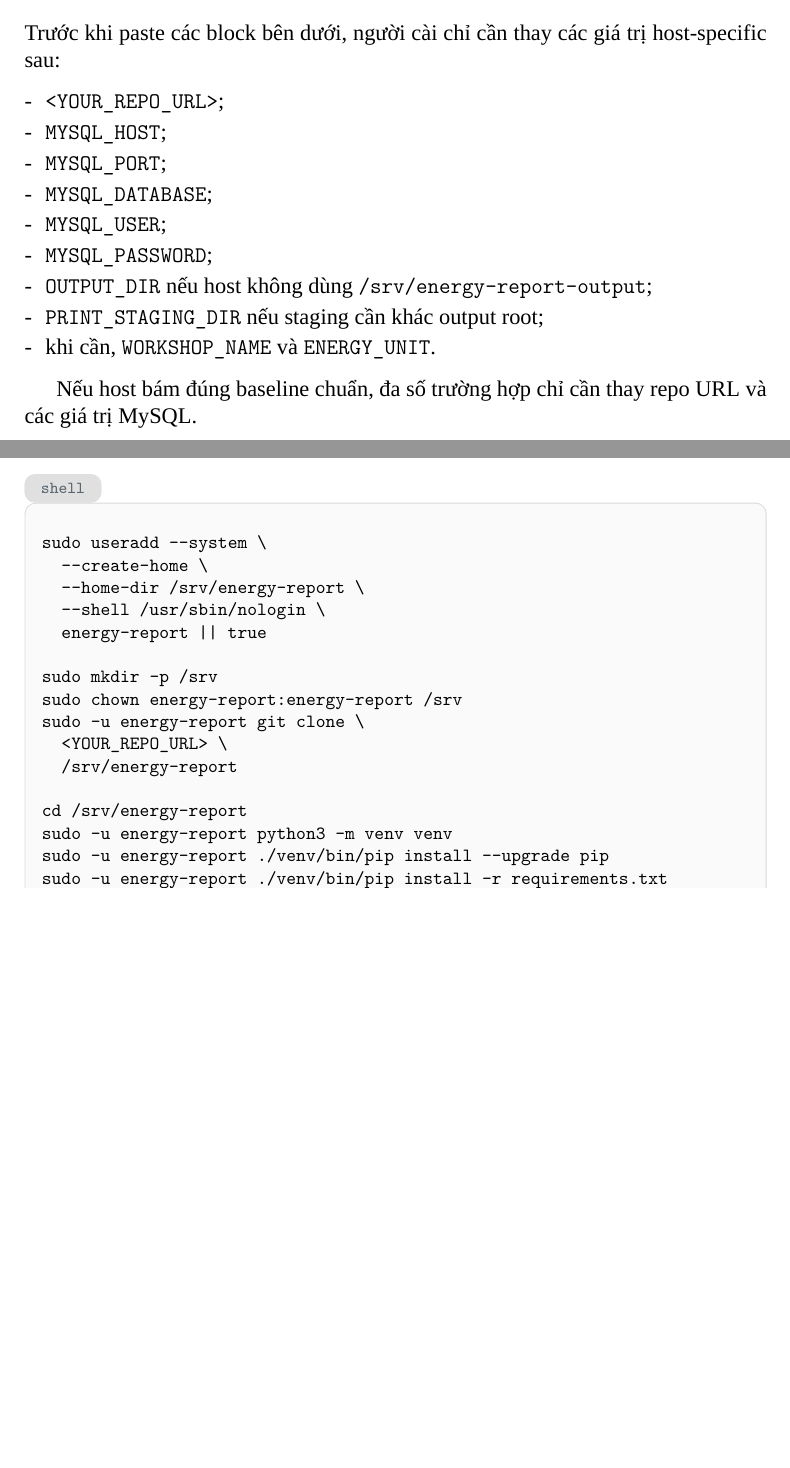
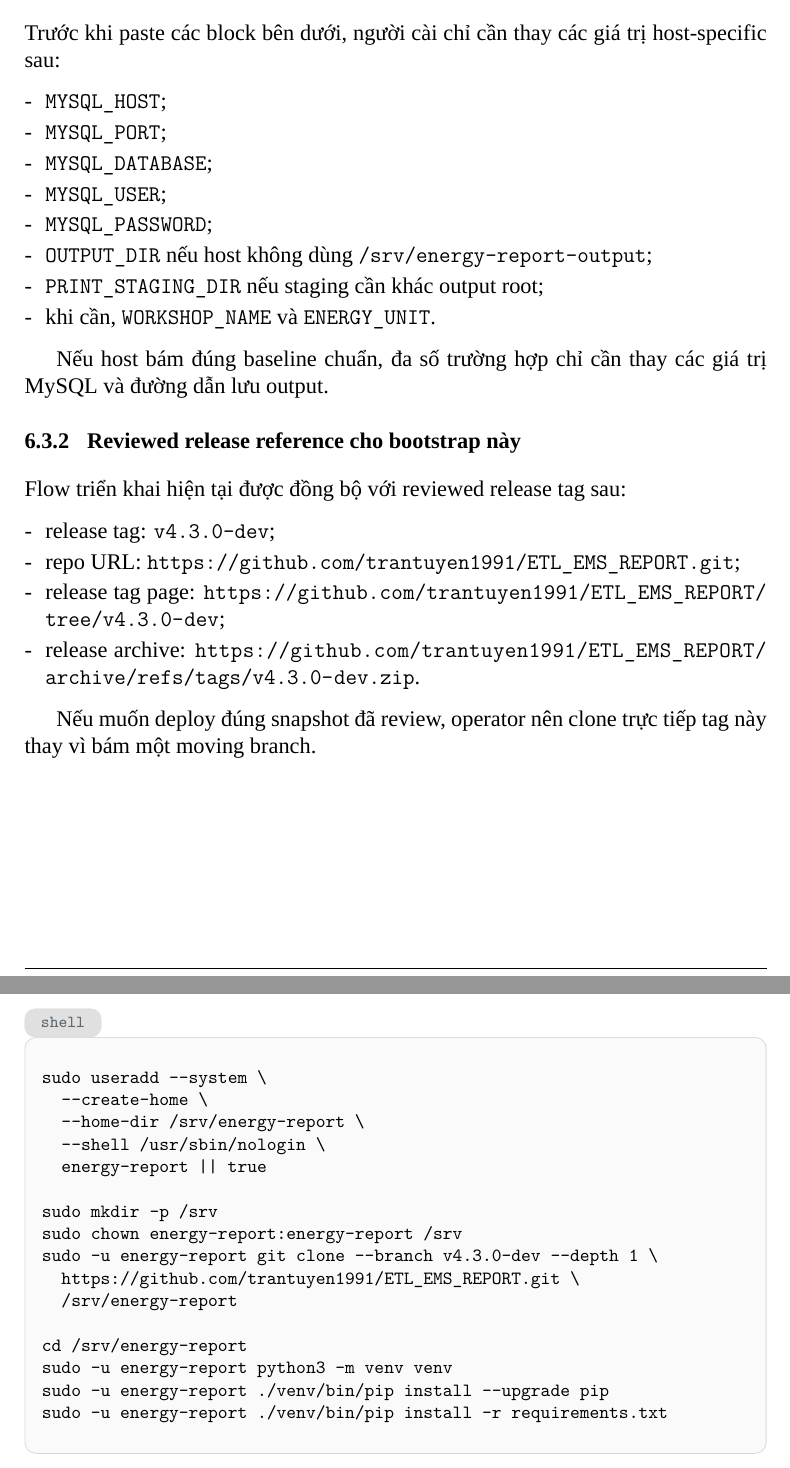
Before and after one commit to trantuyen1991/ETL_EMS_REPORT, a LaTeX book (docs/latex/templates/project_technical_documentation_template/main.tex, which reads docs/latex/templates/project_technical_documentation_template/chapter_deployment_operations.tex): two parts of pages 40 and 41 of 53, joined at a grey line, cut so that both start at the same text, the shorter picture padded with empty space. Compiled offline with XeLaTeX; a missing font is replaced by an installed copy or a similar font.

Commit message:
docs(release): link reviewed deployment tag

```diff
--- a/docs/latex/templates/project_technical_documentation_template/chapter_deployment_operations.tex
+++ b/docs/latex/templates/project_technical_documentation_template/chapter_deployment_operations.tex
@@ -52,7 +52,6 @@ Flow dưới đây được viết cho đúng baseline khuyến nghị của d
 Trước khi paste các block bên dưới, người cài chỉ cần thay các giá trị host-specific sau:
 
 \begin{enumerate}[label=-]
-\item \texttt{<YOUR\_REPO\_URL>};
 \item \texttt{MYSQL\_HOST};
 \item \texttt{MYSQL\_PORT};
 \item \texttt{MYSQL\_DATABASE};
@@ -63,7 +62,20 @@ Trước khi paste các block bên dưới, người cài chỉ cần thay các
 \item khi cần, \texttt{WORKSHOP\_NAME} và \texttt{ENERGY\_UNIT}.
 \end{enumerate}
 
-Nếu host bám đúng baseline chuẩn, đa số trường hợp chỉ cần thay repo URL và các giá trị MySQL.
+Nếu host bám đúng baseline chuẩn, đa số trường hợp chỉ cần thay các giá trị MySQL và đường dẫn lưu output.
+
+\subsection{Reviewed release reference cho bootstrap này}
+
+Flow triển khai hiện tại được đồng bộ với reviewed release tag sau:
+
+\begin{enumerate}[label=-]
+\item release tag: \texttt{v4.3.0-dev};
+\item repo URL: \nolinkurl{https://github.com/trantuyen1991/ETL_EMS_REPORT.git};
+\item release tag page: \nolinkurl{https://github.com/trantuyen1991/ETL_EMS_REPORT/tree/v4.3.0-dev};
+\item release archive: \nolinkurl{https://github.com/trantuyen1991/ETL_EMS_REPORT/archive/refs/tags/v4.3.0-dev.zip}.
+\end{enumerate}
+
+Nếu muốn deploy đúng snapshot đã review, operator nên clone trực tiếp tag này thay vì bám một moving branch.
 
 \subsection{Step 1. Chuẩn bị host mới}
 
@@ -95,8 +107,8 @@ sudo useradd --system \
 
 sudo mkdir -p /srv
 sudo chown energy-report:energy-report /srv
-sudo -u energy-report git clone \
-  <YOUR_REPO_URL> \
+sudo -u energy-report git clone --branch v4.3.0-dev --depth 1 \
+  https://github.com/trantuyen1991/ETL_EMS_REPORT.git \
   /srv/energy-report
 
 cd /srv/energy-report
--- a/docs/latex/templates/project_technical_documentation_template/main.tex
+++ b/docs/latex/templates/project_technical_documentation_template/main.tex
@@ -112,7 +112,7 @@
 \newcommand{\DocumentTypeLabel}{TÀI LIỆU KỸ THUẬT DỰ ÁN}
 \newcommand{\ProjectName}{Energy Consumption Reporting System}
 \newcommand{\DocumentShortTitle}{Project Technical Manual}
-\newcommand{\DocumentVersionLabel}{v0.22-draft}
+\newcommand{\DocumentVersionLabel}{v0.23-draft}
 \newcommand{\DocumentStatusLabel}{Internal review copy}
 \newcommand{\DocumentOwnerLabel}{Tuyen Tran}
 \newcommand{\DocumentReviewerLabel}{Reviewer assignment pending}
```
Also changed, not shown: docs/latex/templates/project_technical_documentation_template/chapter_document_metadata_revision.tex (+2 -1 lines), docs/latex/templates/report_reader_guide_template/main.tex (+1 -1 lines), docs/workflows/deployment_runbook.md (+11 -2 lines).
